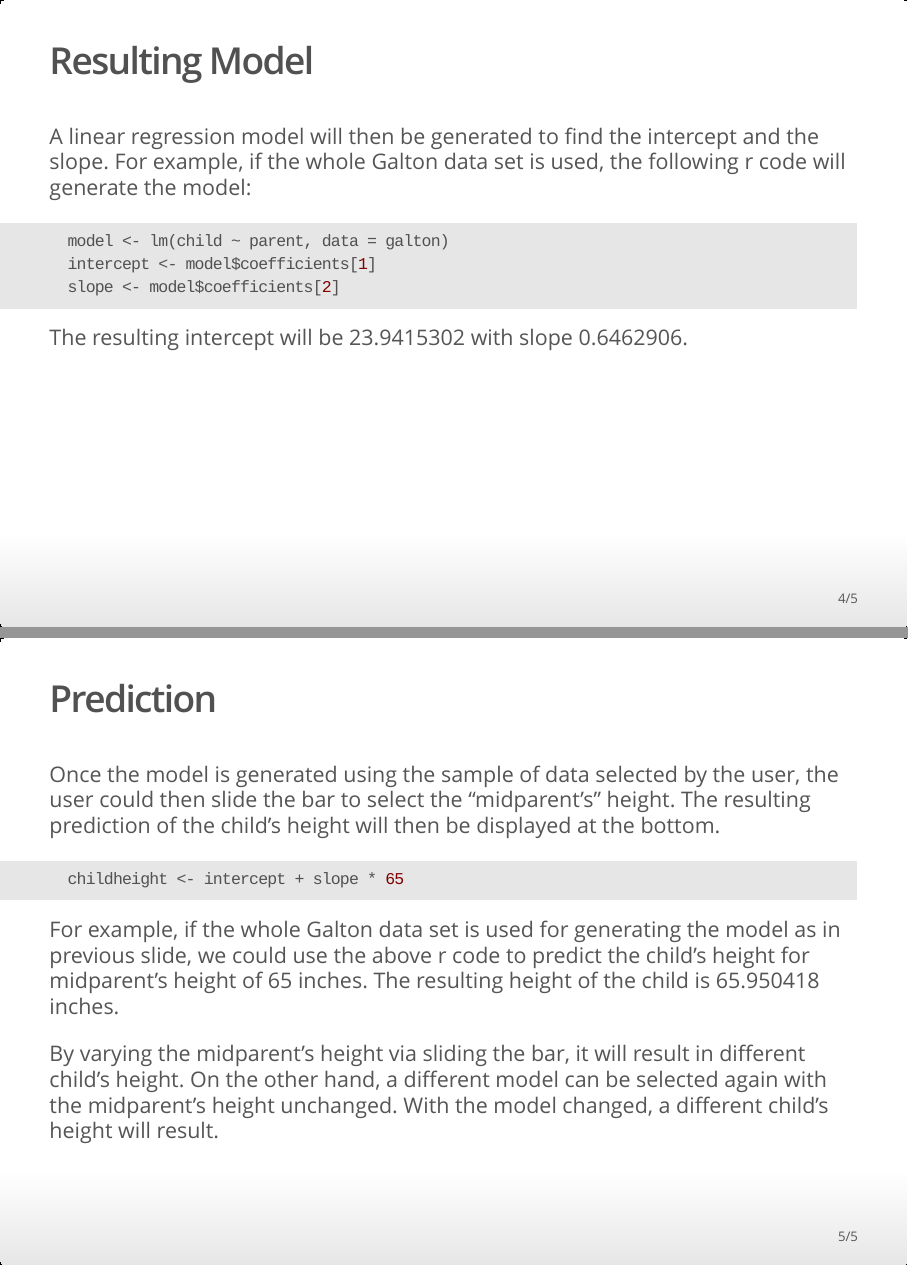
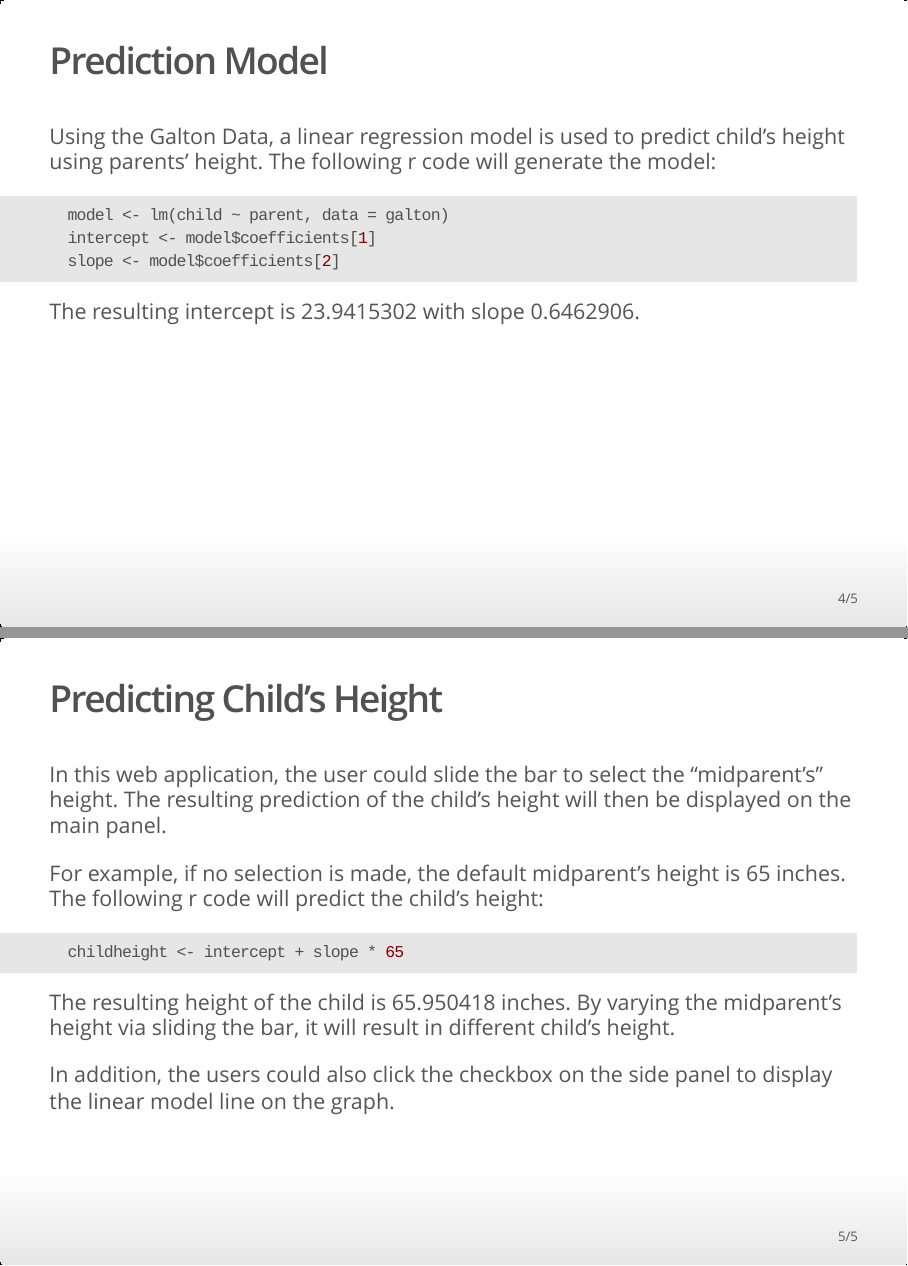
Before and after one commit to myeelang/parentchildheight, an R Markdown document (ParentChildHeightPresentation.Rmd): pages 4 and 5 of 5, joined at a grey line. The pictures show the output file ParentChildHeightPresentation.html that the author committed with the source, opened offline.

Commit message:
Add files via upload

````diff
--- a/ParentChildHeightPresentation.Rmd
+++ b/ParentChildHeightPresentation.Rmd
@@ -29,9 +29,9 @@ plot(galton$parent, galton$child, xlab = "Parent (in inches)",
       ylab = "Child (in inches)", main = "Galton's Heights Data of Parents & their Children", cex = 1.0, pch = 16, bty = "n")
 ```
 
-## Resulting Model
+## Prediction Model
 
-A linear regression model will then be generated to find the intercept and the slope.  For example, if the whole Galton data set is used, the following r code will generate the model:
+Using the Galton Data, a linear regression model is used to predict child's height using parents' height.  The following r code will generate the model:
 
 ```{r model, echo=TRUE}
   model <- lm(child ~ parent, data = galton)
@@ -39,16 +39,18 @@ A linear regression model will then be generated to find the intercept and the s
   slope <- model$coefficients[2]
 ```
 
-The resulting intercept will be `r intercept` with slope `r slope`.
+The resulting intercept is `r intercept` with slope `r slope`.
 
-## Prediction
+## Predicting Child's Height
 
-Once the model is generated using the sample of data selected by the user, the user could then slide the bar to select the "midparent's" height.  The resulting prediction of the child's height will then be displayed at the bottom.
+In this web application, the user could slide the bar to select the "midparent's" height. The resulting prediction of the child's height will then be displayed on the main panel.
+
+For example, if no selection is made, the default midparent's height is 65 inches.  The following r code will predict the child's height:
 
 ```{r prediction, echo=TRUE}
   childheight <- intercept + slope * 65
 ```
 
-For example, if the whole Galton data set is used for generating the model as in previous slide, we could use the above r code to predict the child's height for midparent's height of 65 inches. The resulting height of the child is `r childheight` inches.
+The resulting height of the child is `r childheight` inches.  By varying the midparent's height via sliding the bar, it will result in different child's height.
 
-By varying the midparent's height via sliding the bar, it will result in different child's height.  On the other hand, a different model can be selected again with the midparent's height unchanged.  With the model changed, a different child's height will result.
+In addition, the users could also click the checkbox on the side panel to display the linear model line on the graph.
````
Also changed, not shown: ParentChildHeightPresentation.html, ParentChildHeightPresentation.Rmd (8 more changed lines).
